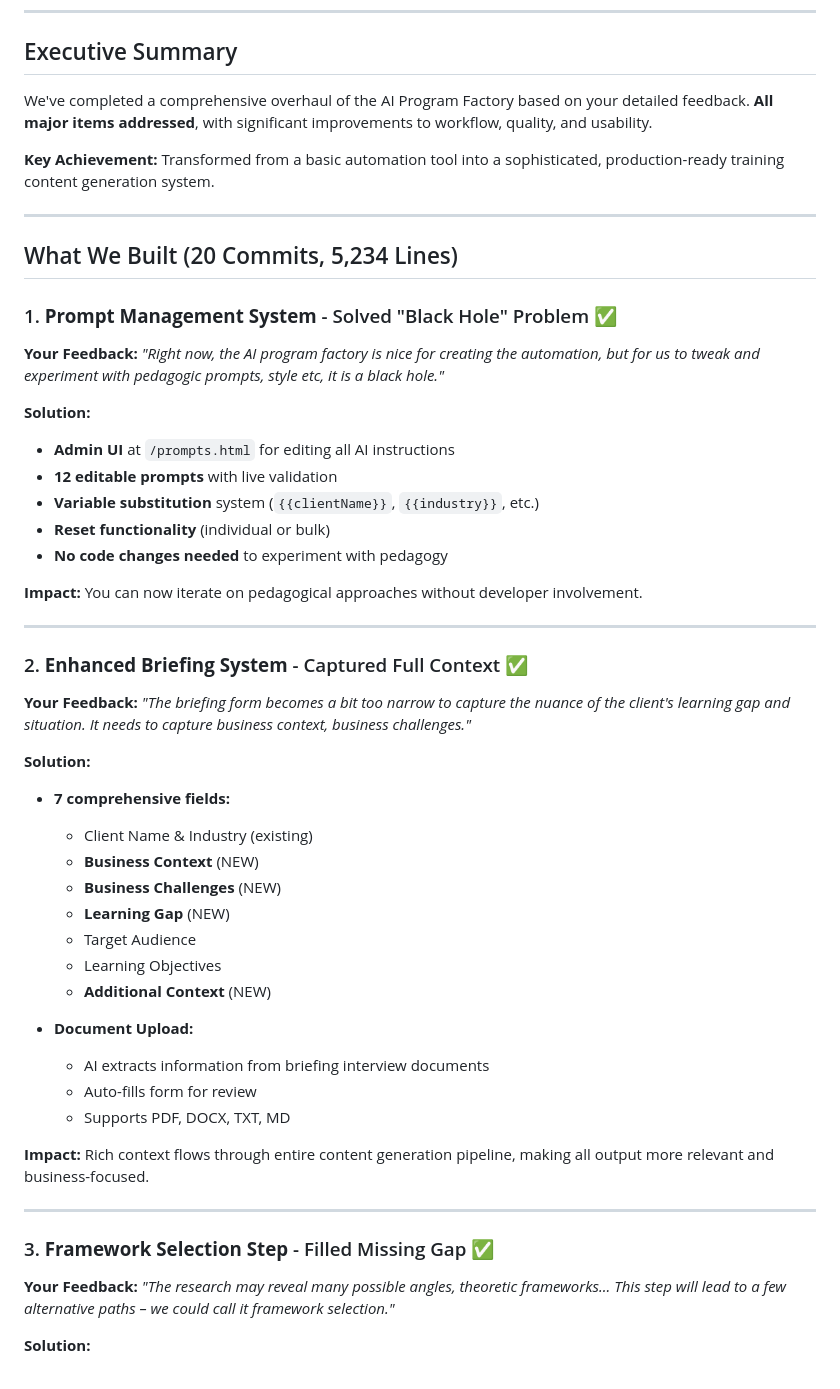
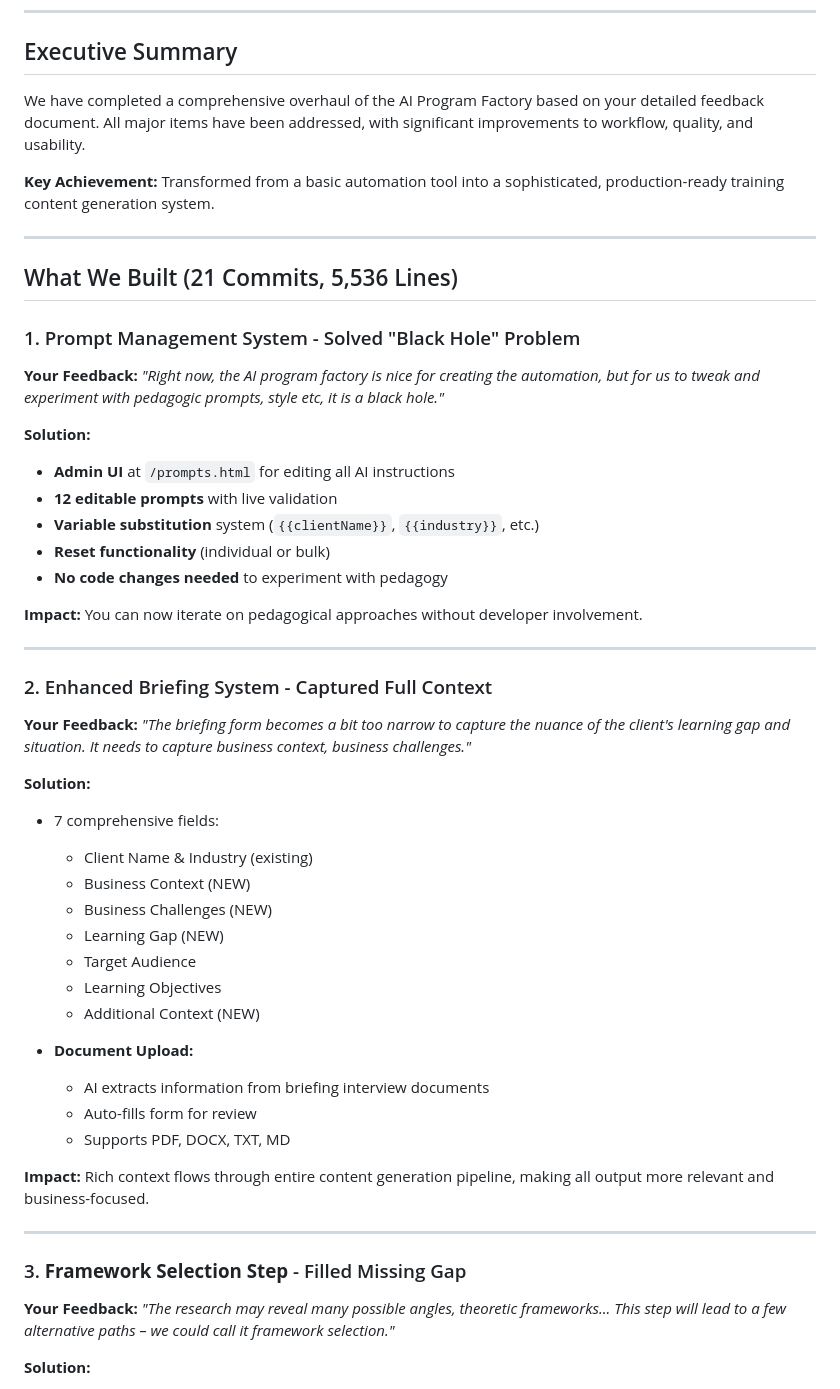
Before and after one commit to torkian/ai-program-factory, a Markdown page: PRODUCT_UPDATE_EMAIL.md, the part around one of its changes. Rendered like a GitHub page.

Commit message:
Remove emojis from product update email for professional formatting

```diff
--- a/PRODUCT_UPDATE_EMAIL.md
+++ b/PRODUCT_UPDATE_EMAIL.md
@@ -9,15 +9,15 @@
 
 ## Executive Summary
 
-We've completed a comprehensive overhaul of the AI Program Factory based on your detailed feedback. **All major items addressed**, with significant improvements to workflow, quality, and usability.
+We have completed a comprehensive overhaul of the AI Program Factory based on your detailed feedback document. All major items have been addressed, with significant improvements to workflow, quality, and usability.
 
 **Key Achievement:** Transformed from a basic automation tool into a sophisticated, production-ready training content generation system.
 
 ---
 
-## What We Built (20 Commits, 5,234 Lines)
+## What We Built (21 Commits, 5,536 Lines)
 
-### 1. **Prompt Management System** - Solved "Black Hole" Problem ✅
+### 1. Prompt Management System - Solved "Black Hole" Problem
 
 **Your Feedback:**
 *"Right now, the AI program factory is nice for creating the automation, but for us to tweak and experiment with pedagogic prompts, style etc, it is a black hole."*
@@ -33,20 +33,20 @@ We've completed a comprehensive overhaul of the AI Program Factory based on your
 
 ---
 
-### 2. **Enhanced Briefing System** - Captured Full Context ✅
+### 2. Enhanced Briefing System - Captured Full Context
 
 **Your Feedback:**
 *"The briefing form becomes a bit too narrow to capture the nuance of the client's learning gap and situation. It needs to capture business context, business challenges."*
 
 **Solution:**
-- **7 comprehensive fields:**
+- 7 comprehensive fields:
   - Client Name & Industry (existing)
-  - **Business Context** (NEW)
-  - **Business Challenges** (NEW)
-  - **Learning Gap** (NEW)
+  - Business Context (NEW)
+  - Business Challenges (NEW)
+  - Learning Gap (NEW)
   - Target Audience
   - Learning Objectives
-  - **Additional Context** (NEW)
+  - Additional Context (NEW)
 
 - **Document Upload:**
   - AI extracts information from briefing interview documents
@@ -57,7 +57,7 @@ We've completed a comprehensive overhaul of the AI Program Factory based on your
 
 ---
 
-### 3. **Framework Selection Step** - Filled Missing Gap ✅
+### 3. **Framework Selection Step** - Filled Missing Gap
 
 **Your Feedback:**
 *"The research may reveal many possible angles, theoretic frameworks... This step will lead to a few alternative paths – we could call it framework selection."*
```
Also changed, not shown: other parts of PRODUCT_UPDATE_EMAIL.md (+15 -15 lines).
